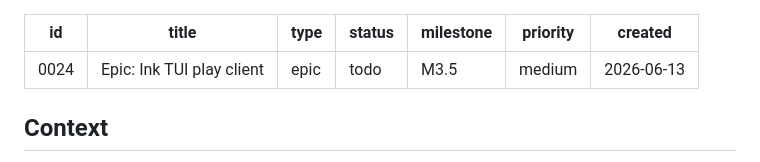
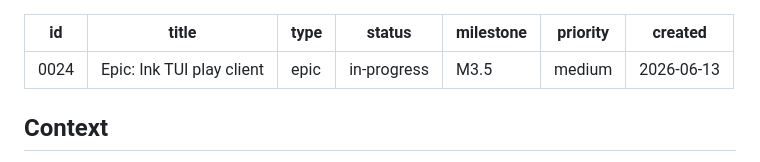
Before and after one commit to Bachmann1234/BachmannHoldem, a Markdown page: tickets/0024-tui-ink-client.md, the part around the change. Rendered like a GitHub page.

Commit message:
chore(M3.5): start Ink TUI epic (0024)
Flip the M3.5 epic to in-progress. Decomposition into per-feature
tickets (0025–0031) already landed on main; this opens the build.

Co-Authored-By: Claude Opus 4.8 (1M context) <noreply@anthropic.com>

```diff
--- a/tickets/0024-tui-ink-client.md
+++ b/tickets/0024-tui-ink-client.md
@@ -2,7 +2,7 @@
 id: 0024
 title: 'Epic: Ink TUI play client'
 type: epic
-status: todo
+status: in-progress
 milestone: M3.5
 priority: medium
 created: 2026-06-13
```
